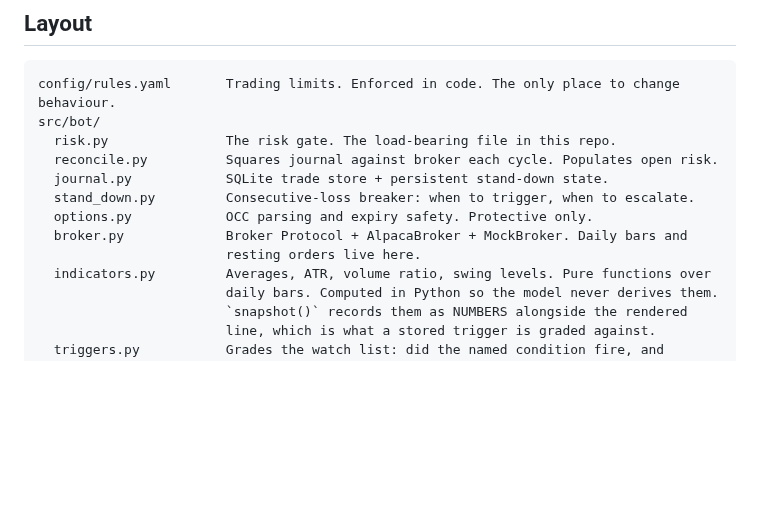
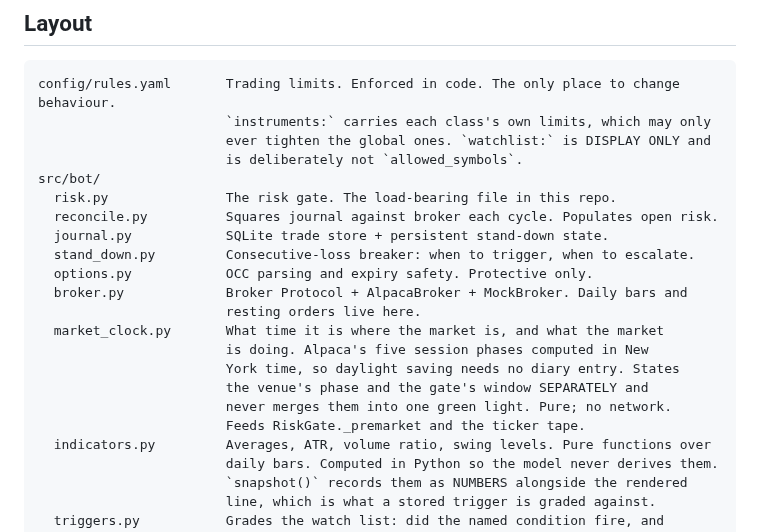
Before and after one commit to electrumnz/Electrum_Investments, a Markdown page: CLAUDE.md, the part around one of its changes. GitHub-like rendering; blank space fills up the shorter version.

````diff
--- a/CLAUDE.md
+++ b/CLAUDE.md
@@ -1353,6 +1419,9 @@ trades to appear useful.
 
 ```
 config/rules.yaml       Trading limits. Enforced in code. The only place to change behaviour.
+                        `instruments:` carries each class's own limits, which may only
+                        ever tighten the global ones. `watchlist:` is DISPLAY ONLY and
+                        is deliberately not `allowed_symbols`.
 src/bot/
   risk.py               The risk gate. The load-bearing file in this repo.
   reconcile.py          Squares journal against broker each cycle. Populates open risk.
@@ -1361,6 +1430,12 @@ src/bot/
   options.py            OCC parsing and expiry safety. Protective only.
   broker.py             Broker Protocol + AlpacaBroker + MockBroker. Daily bars and
                         resting orders live here.
+  market_clock.py       What time it is where the market is, and what the market
+                        is doing. Alpaca's five session phases computed in New
+                        York time, so daylight saving needs no diary entry. States
+                        the venue's phase and the gate's window SEPARATELY and
+                        never merges them into one green light. Pure; no network.
+                        Feeds RiskGate._premarket and the ticker tape.
   indicators.py         Averages, ATR, volume ratio, swing levels. Pure functions over
                         daily bars. Computed in Python so the model never derives them.
                         `snapshot()` records them as NUMBERS alongside the rendered
````
Also changed, not shown: other parts of CLAUDE.md (+68 -2 lines).
